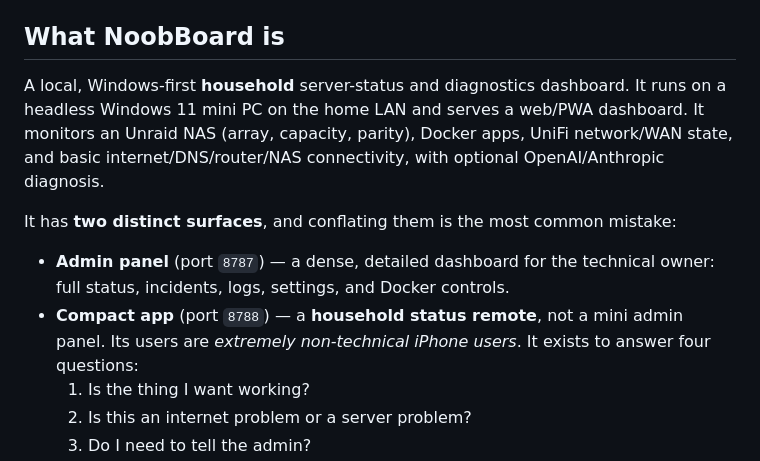
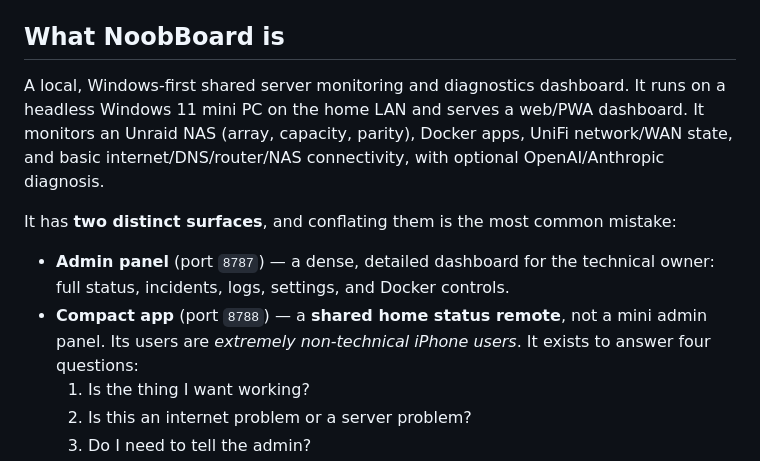
Before and after one commit to wellivea1/noobboard, a Markdown page: AGENTS.md, the part around the change. GitHub-like rendering.

```diff
--- a/AGENTS.md
+++ b/AGENTS.md
@@ -6,7 +6,7 @@ roadmaps, and detailed specs live in `docs/` (start with `docs/agent-roadmap.md`
 
 ## What NoobBoard is
 
-A local, Windows-first **household** server-status and diagnostics dashboard. It runs on a
+A local, Windows-first shared server monitoring and diagnostics dashboard. It runs on a
 headless Windows 11 mini PC on the home LAN and serves a web/PWA dashboard. It monitors an
 Unraid NAS (array, capacity, parity), Docker apps, UniFi network/WAN state, and basic
 internet/DNS/router/NAS connectivity, with optional OpenAI/Anthropic diagnosis.
@@ -15,7 +15,7 @@ It has **two distinct surfaces**, and conflating them is the most common mistake
 
 - **Admin panel** (port `8787`) — a dense, detailed dashboard for the technical owner:
   full status, incidents, logs, settings, and Docker controls.
-- **Compact app** (port `8788`) — a **household status remote**, not a mini admin panel.
+- **Compact app** (port `8788`) — a **shared home status remote**, not a mini admin panel.
   Its users are *extremely non-technical iPhone users*. It exists to answer four questions:
   1. Is the thing I want working?
   2. Is this an internet problem or a server problem?
```
Also changed, not shown: README.md (+4 -1 lines), docs/agent-roadmap.md (+2 -2 lines).
